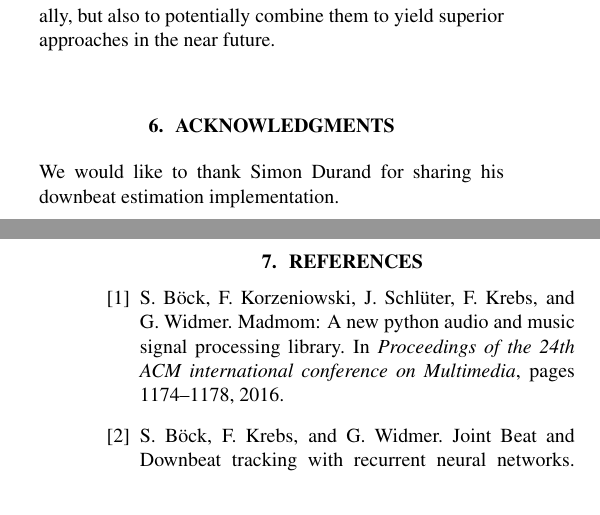
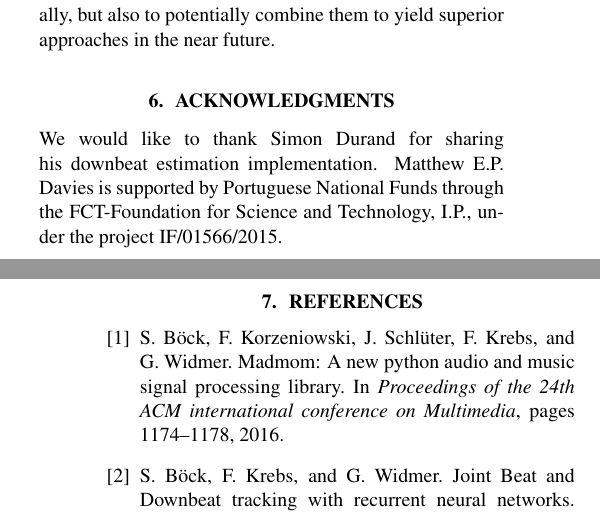
Before and after one commit to urinieto/dataset-submission19, a LaTeX paper (paper/ISMIR2019template.tex): two parts of the columns of pages 6 and 7 of 8, joined at a grey line, cut so that both start at the same text. Compiled offline with pdfLaTeX.

Commit message:
Added MD acknowledgments

```diff
--- a/paper/ISMIR2019template.tex
+++ b/paper/ISMIR2019template.tex
@@ -329,6 +329,7 @@ Given the rather large nature of the set and the three different types of music
 \section{Acknowledgments}
 
 We would like to thank Simon Durand for sharing his downbeat estimation implementation.
+Matthew E.P. Davies is supported by Portuguese National Funds through the FCT-Foundation for Science and Technology, I.P., under the project IF/01566/2015.
 
 \balance
 % For bibtex users:
```
Also changed, not shown: paper/ISMIR2019template.pdf.
